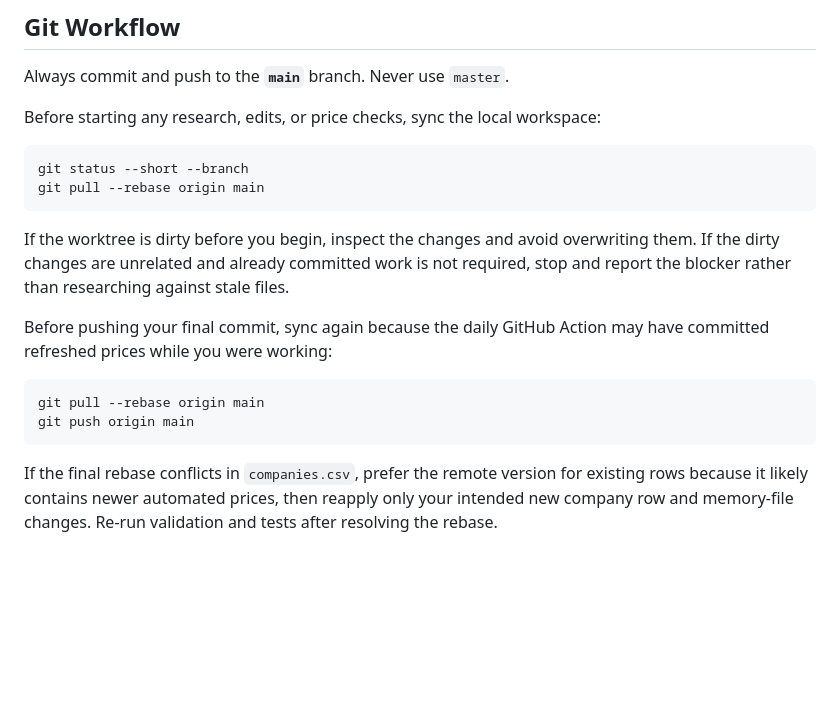
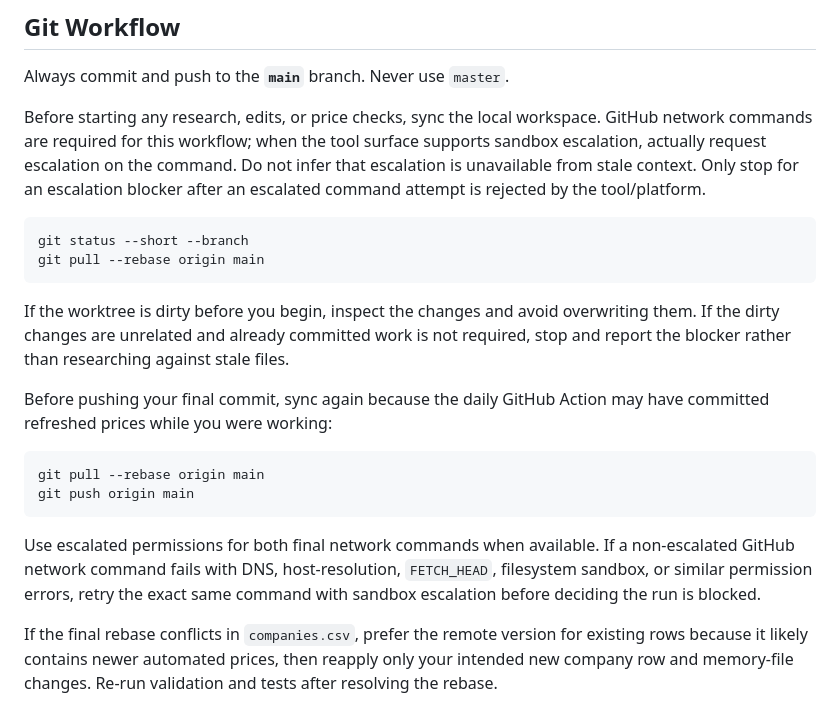
Before and after one commit to simonmesmith/ai-disrupted-companies, a Markdown page: AGENTS.md, the part around the change. GitHub-like rendering; blank space fills up the shorter version.

Commit message:
Harden automation git permission instructions

````diff
--- a/AGENTS.md
+++ b/AGENTS.md
@@ -6,7 +6,7 @@
 
 Always commit and push to the **`main`** branch. Never use `master`.
 
-Before starting any research, edits, or price checks, sync the local workspace:
+Before starting any research, edits, or price checks, sync the local workspace. GitHub network commands are required for this workflow; when the tool surface supports sandbox escalation, actually request escalation on the command. Do not infer that escalation is unavailable from stale context. Only stop for an escalation blocker after an escalated command attempt is rejected by the tool/platform.
 
 ```bash
 git status --short --branch
@@ -21,6 +21,8 @@ Before pushing your final commit, sync again because the daily GitHub Action may
 git pull --rebase origin main
 git push origin main
 ```
+
+Use escalated permissions for both final network commands when available. If a non-escalated GitHub network command fails with DNS, host-resolution, `FETCH_HEAD`, filesystem sandbox, or similar permission errors, retry the exact same command with sandbox escalation before deciding the run is blocked.
 
 If the final rebase conflicts in `companies.csv`, prefer the remote version for existing rows because it likely contains newer automated prices, then reapply only your intended new company row and memory-file changes. Re-run validation and tests after resolving the rebase.
 
````
